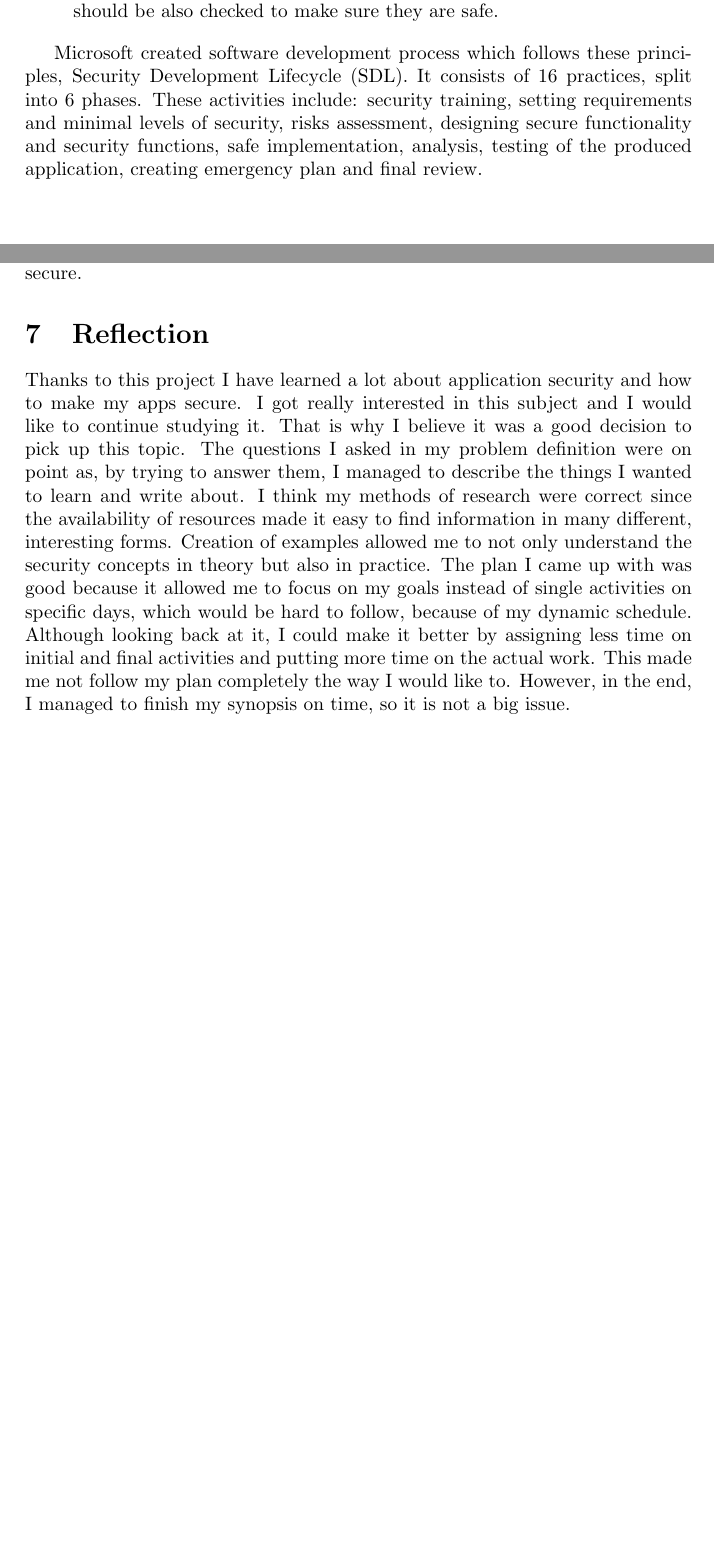
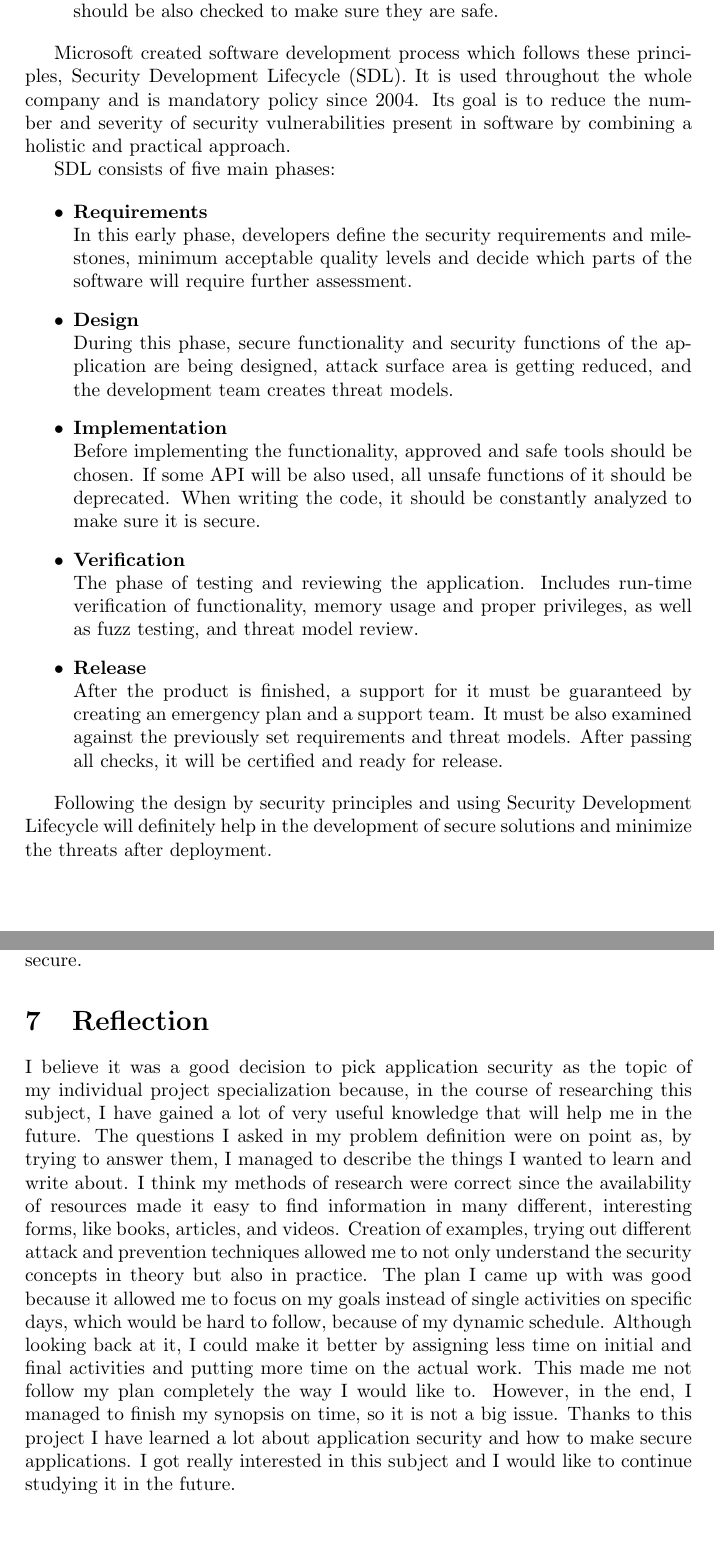
Before and after one commit to marcinzelent/application-security, a LaTeX document (synopsis.tex): two parts of pages 12 and 13 of 14, joined at a grey line, cut so that both start at the same text, the shorter picture padded with empty space. Compiled offline with pdfLaTeX.

Commit message:
Added more info about SDL

```diff
--- a/synopsis.tex
+++ b/synopsis.tex
@@ -521,11 +521,43 @@ principles:
 \end{itemize}
 
 Microsoft created software development process which follows these principles,
-Security Development Lifecycle (SDL). It consists of 16 practices, split into 6
-phases. These activities include: security training, setting requirements and
-minimal levels of security, risks assessment, designing secure functionality and
-security functions, safe implementation, analysis, testing of the produced
-application, creating emergency plan and final review.
+Security Development Lifecycle (SDL). It is used throughout the whole company
+and is mandatory policy since 2004. Its goal is to reduce the number and
+severity of security vulnerabilities present in software by combining a holistic
+and practical approach.
+
+SDL consists of five main phases:
+
+\begin{itemize}
+	\item \textbf{Requirements} \\
+		In this early phase, developers define the security
+		requirements and milestones, minimum acceptable quality levels
+		and decide which parts of the software will require further
+		assessment.
+	\item \textbf{Design} \\
+		During this phase, secure functionality and security functions
+		of the application are being designed, attack surface area is
+		getting reduced, and the development team creates threat models.
+	\item \textbf{Implementation} \\
+		Before implementing the functionality, approved and safe tools
+		should be chosen. If some API will be also used, all unsafe
+		functions of it should be deprecated. When writing the code, it
+		should be constantly analyzed to make sure it is secure.
+	\item \textbf{Verification} \\
+		The phase of testing and reviewing the application. Includes
+		run-time verification of functionality, memory usage and proper
+		privileges, as well as fuzz testing, and threat model review.
+	\item \textbf{Release} \\
+		After the product is finished, a support for it must be
+		guaranteed by creating an emergency plan and a support team. It
+		must be also examined against the previously set requirements
+		and threat models. After passing all checks, it will be
+		certified and ready for release.
+\end{itemize}
+
+Following the design by security principles and using Security Development
+Lifecycle will definitely help in the development of secure solutions and
+minimize the threats after deployment.
 
 \newpage
 
@@ -545,21 +577,25 @@ prevention methods made by people dedicated to making software more secure.
 
 \section{Reflection}
 
-Thanks to this project I have learned a lot about application security and how
-to make my apps secure. I got really interested in this subject and I would
-like to continue studying it. That is why I believe it was a good decision to
-pick up this topic. The questions I asked in my problem definition were on
-point as, by trying to answer them, I managed to describe the things I wanted
-to learn and write about. I think my methods of research were correct since the
-availability of resources made it easy to find information in many different,
-interesting forms. Creation of examples allowed me to not only understand the
+I believe it was a good decision to pick application security as the topic of my
+individual project specialization because, in the course of researching this
+subject, I have gained a lot of very useful knowledge that will help me in the
+future. The questions I asked in my problem definition were on point as, by
+trying to answer them, I managed to describe the things I wanted to learn and
+write about. I think my methods of research were correct since the availability
+of resources made it easy to find information in many different, interesting
+forms, like books, articles, and videos. Creation of examples, trying out
+different attack and prevention techniques allowed me to not only understand the
 security concepts in theory but also in practice. The plan I came up with was
 good because it allowed me to focus on my goals instead of single activities on
 specific days, which would be hard to follow, because of my dynamic schedule.
 Although looking back at it, I could make it better by assigning less time on
-initial and final activities and putting more time on the actual work. This
-made me not follow my plan completely the way I would like to. However, in the
-end, I managed to finish my synopsis on time, so it is not a big issue.
+initial and final activities and putting more time on the actual work. This made
+me not follow my plan completely the way I would like to. However, in the end, I
+managed to finish my synopsis on time, so it is not a big issue. Thanks to this
+project I have learned a lot about application security and how to make secure
+applications. I got really interested in this subject and I would like to
+continue studying it in the future.
 
 \newpage
 
```
Also changed, not shown: synopsis.pdf.
